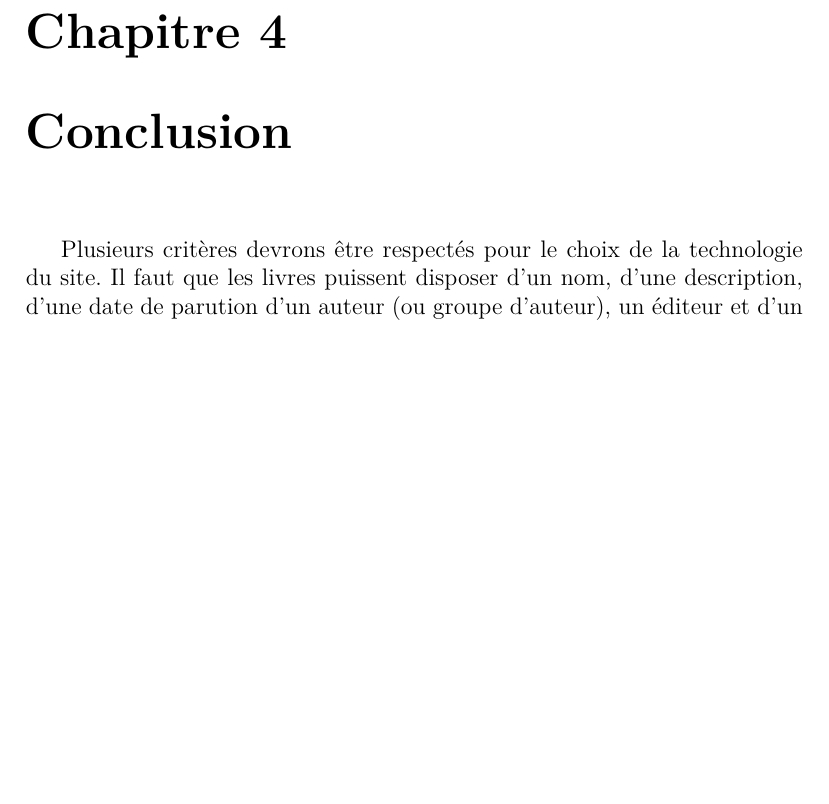
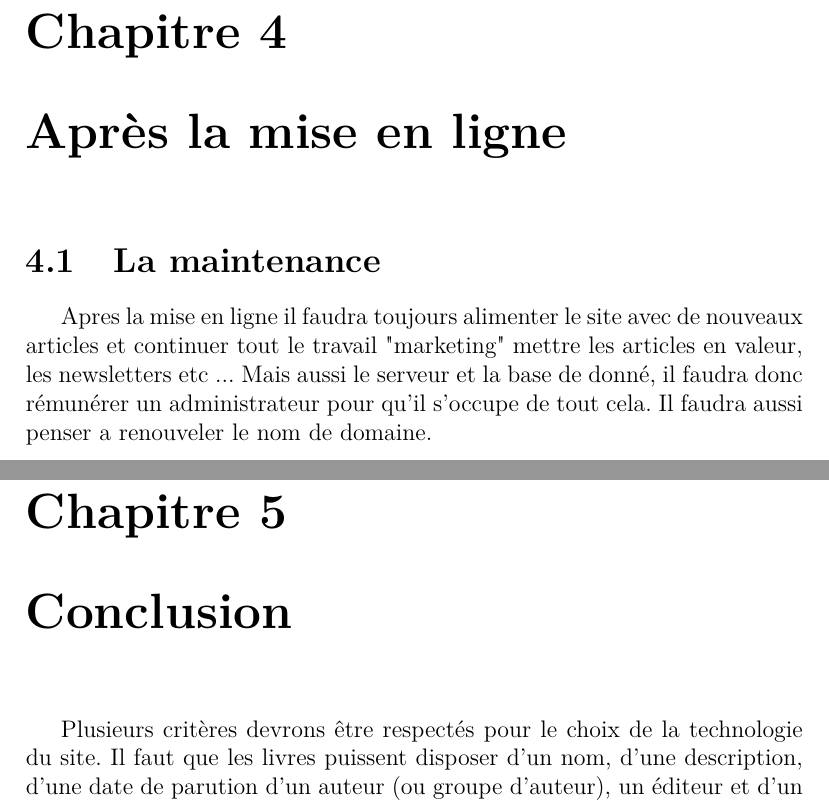
Before and after one commit to mathieuman6/d-livro-, a LaTeX document (latex/rapport.tex): part of page 9 of 19 before the commit and two parts of pages 9 and 10 of 20 after it, the two joined at a grey line, cut so that both start at the same text, the shorter picture padded with empty space. Compiled offline with pdfLaTeX.

Commit message:
chap aprés la mise en ligne

```diff
--- a/latex/rapport.tex
+++ b/latex/rapport.tex
@@ -83,6 +83,13 @@ formulaire.
 \section{Le système de livraison}
 Nous devons proposer 2 systèmes de retrait de colis (livraison ou retrait en magasin), pour
 cette parti il faudra aussi un formulaire pour demander les adresses.
+
+\chapter{Après la mise en ligne}
+\section{La maintenance}
+Apres la mise en ligne il faudra toujours alimenter le site avec de nouveaux articles
+et continuer tout le travail "marketing" mettre les articles en valeur, les newsletters etc ...
+Mais aussi le serveur et la base de donné, il faudra donc rémunérer un administrateur pour qu'il
+s'occupe de tout cela. Il faudra aussi penser a renouveler le nom de domaine.
 
 \chapter{Conclusion}
 Plusieurs critères devrons être respectés pour le choix de la technologie du
```
